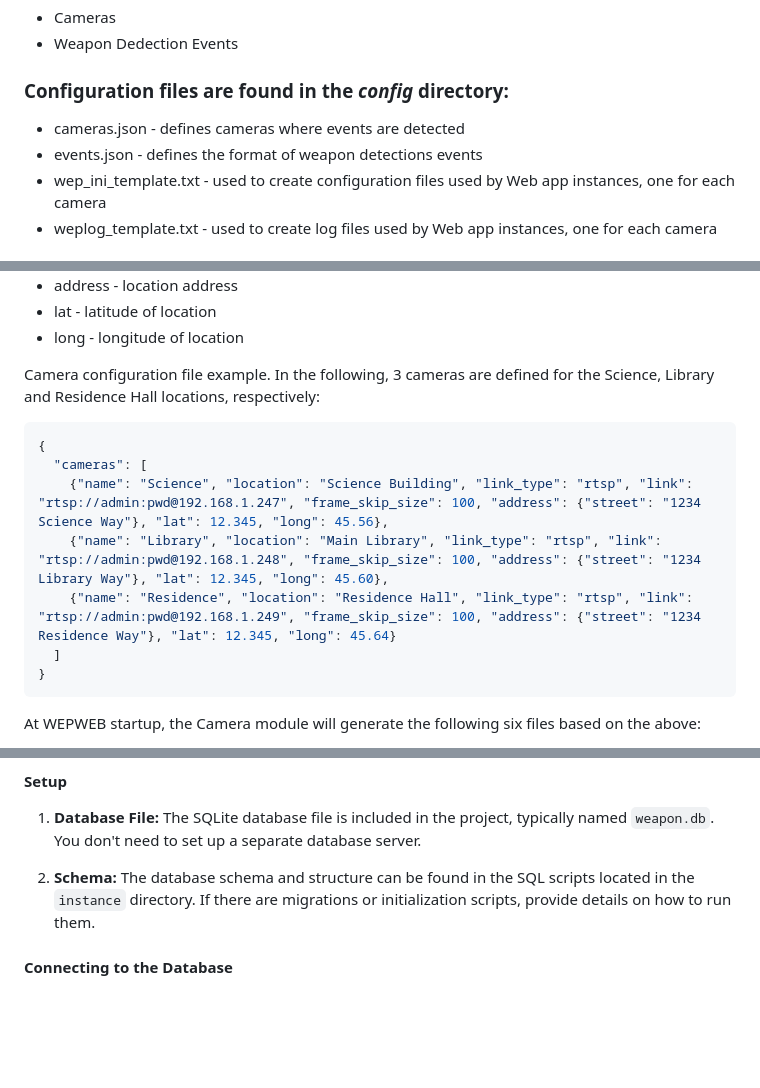
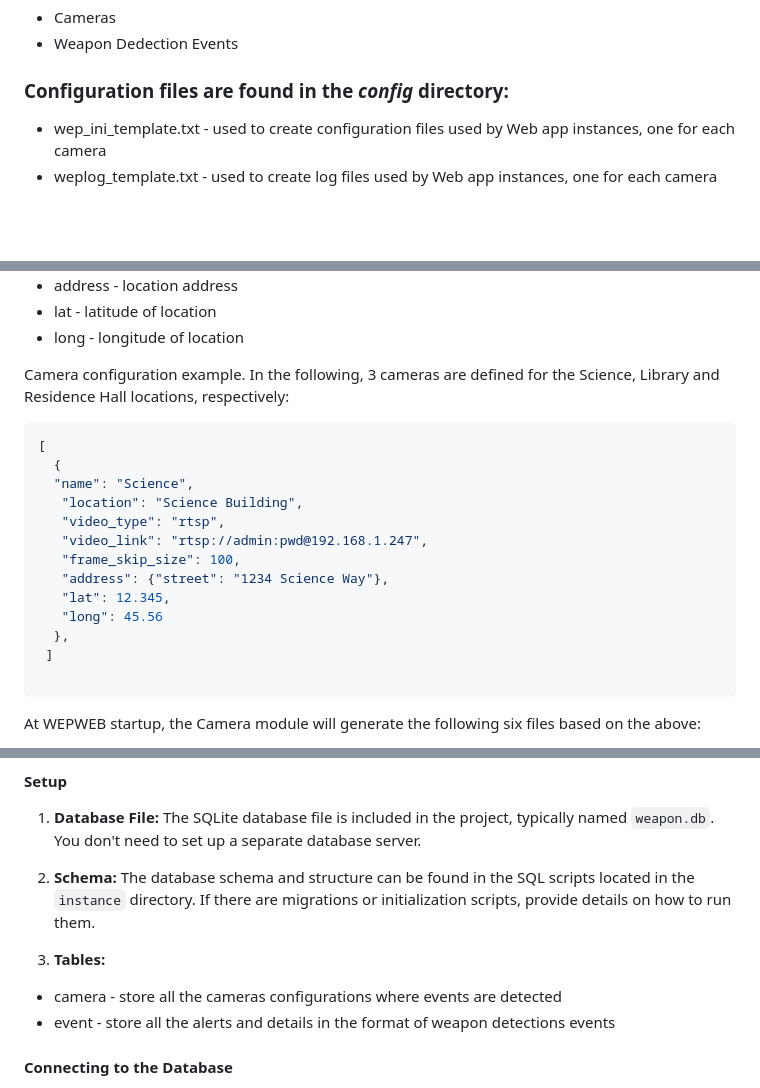
Before and after one commit to IterateAI/OpenThreatDetection, a Markdown page: README.md, 3 parts joined by grey strips. GitHub-like rendering; blank space fills up the shorter version.

Commit message:
Update README.md
Database details added

````diff
--- a/README.md
+++ b/README.md
@@ -18,8 +18,6 @@ This python-based Web kit uses the Weapon Detection Application (WEPAPP) to coll
 - Weapon Dedection Events
 
 ### Configuration files are found in the *config* directory:
-- cameras.json - defines cameras where events are detected
-- events.json - defines the format of weapon detections events
 - wep_ini_template.txt - used to create configuration files used by Web app instances, one for each camera
 - weplog_template.txt - used to create log files used by Web app instances, one for each camera
 
@@ -44,15 +42,21 @@ Cameras are configured with the following attributes:
 - lat - latitude of location
 - long - longitude of location
 
-Camera configuration file example. In the following, 3 cameras are defined for the Science, Library and Residence Hall locations, respectively:
+Camera configuration example. In the following, 3 cameras are defined for the Science, Library and Residence Hall locations, respectively:
 ```js
-{
-  "cameras": [
-    {"name": "Science", "location": "Science Building", "link_type": "rtsp", "link": "rtsp://admin:pwd@192.168.1.247", "frame_skip_size": 100, "address": {"street": "1234 Science Way"}, "lat": 12.345, "long": 45.56},
-    {"name": "Library", "location": "Main Library", "link_type": "rtsp", "link": "rtsp://admin:pwd@192.168.1.248", "frame_skip_size": 100, "address": {"street": "1234 Library Way"}, "lat": 12.345, "long": 45.60},
-    {"name": "Residence", "location": "Residence Hall", "link_type": "rtsp", "link": "rtsp://admin:pwd@192.168.1.249", "frame_skip_size": 100, "address": {"street": "1234 Residence Way"}, "lat": 12.345, "long": 45.64}
-  ]
-}
+[
+  {
+  "name": "Science",
+   "location": "Science Building",
+   "video_type": "rtsp",
+   "video_link": "rtsp://admin:pwd@192.168.1.247",
+   "frame_skip_size": 100,
+   "address": {"street": "1234 Science Way"},
+   "lat": 12.345,
+   "long": 45.56
+  },
+ ]
+
 ```
 
 At WEPWEB startup, the Camera module will generate the following six files based on the above:
@@ -91,6 +95,10 @@ The application uses SQLite as the database for storing and managing data. SQLit
 2. **Schema:**
    The database schema and structure can be found in the SQL scripts located in the `instance` directory. If there are migrations or initialization scripts, provide details on how to run them.
 
+2. **Tables:**
+- camera - store all the cameras configurations where events are detected
+- event - store all the alerts and details in the format of weapon detections events
+
 #### Connecting to the Database
 
 - **Connection in Code:**
````
Also changed, not shown: other parts of README.md (+3 -3 lines).
